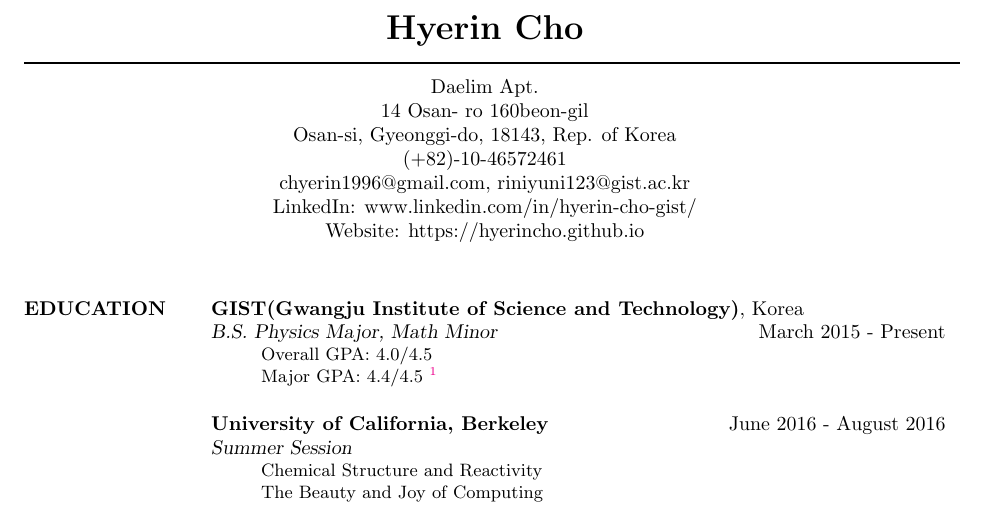
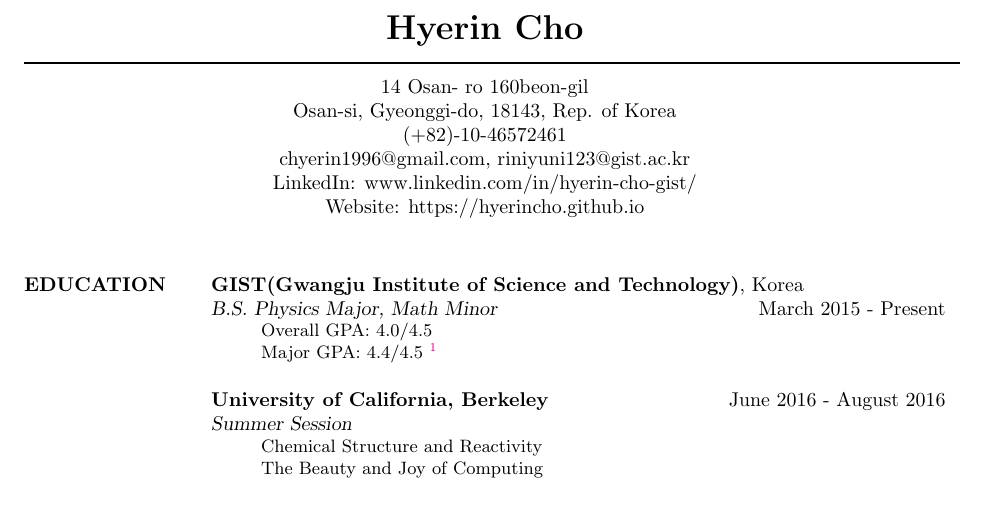
Before and after one commit to hyerincho/CV, a LaTeX CV (cv_2.tex): part of page 1 of 3 before the commit and part of page 1 of 2 after it, cut so that both start at the same text. Compiled offline with pdfLaTeX.

Commit message:
changed address

```diff
--- a/cv_2.tex
+++ b/cv_2.tex
@@ -45,7 +45,6 @@
 
 \moveleft\hoffset\vbox{\hrule width\resumewidth height 1pt}\smallskip % Horizontal line after name; adjust line thickness by changing the '1pt'
 
-\moveleft.5\hoffset\centerline{Daelim Apt.} % Your address
 \moveleft.5\hoffset\centerline{14 Osan- ro 160beon-gil}
 \moveleft.5\hoffset\centerline{Osan-si, Gyeonggi-do, 18143, Rep. of Korea}
 \moveleft.5\hoffset\centerline{(+82)-10-46572461}
```
